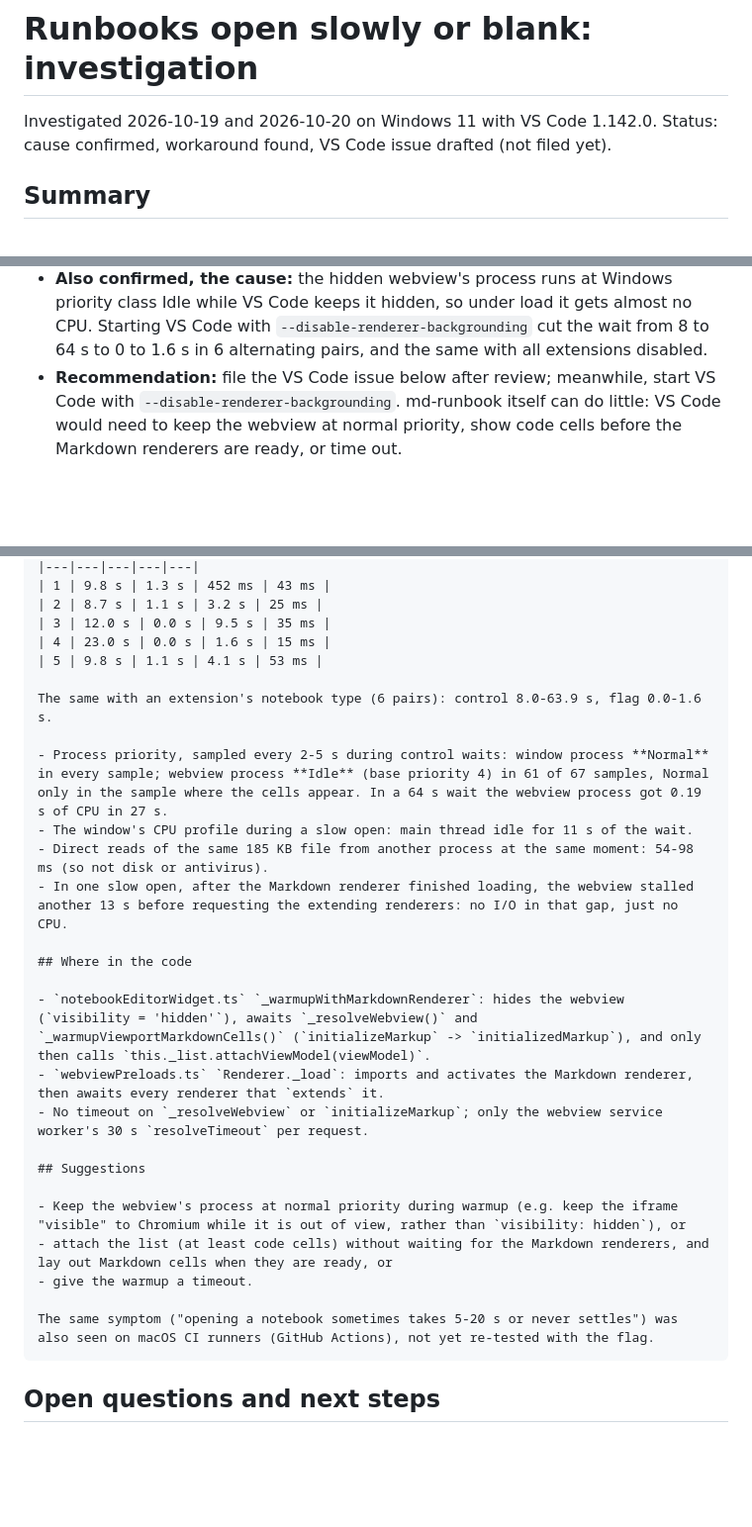
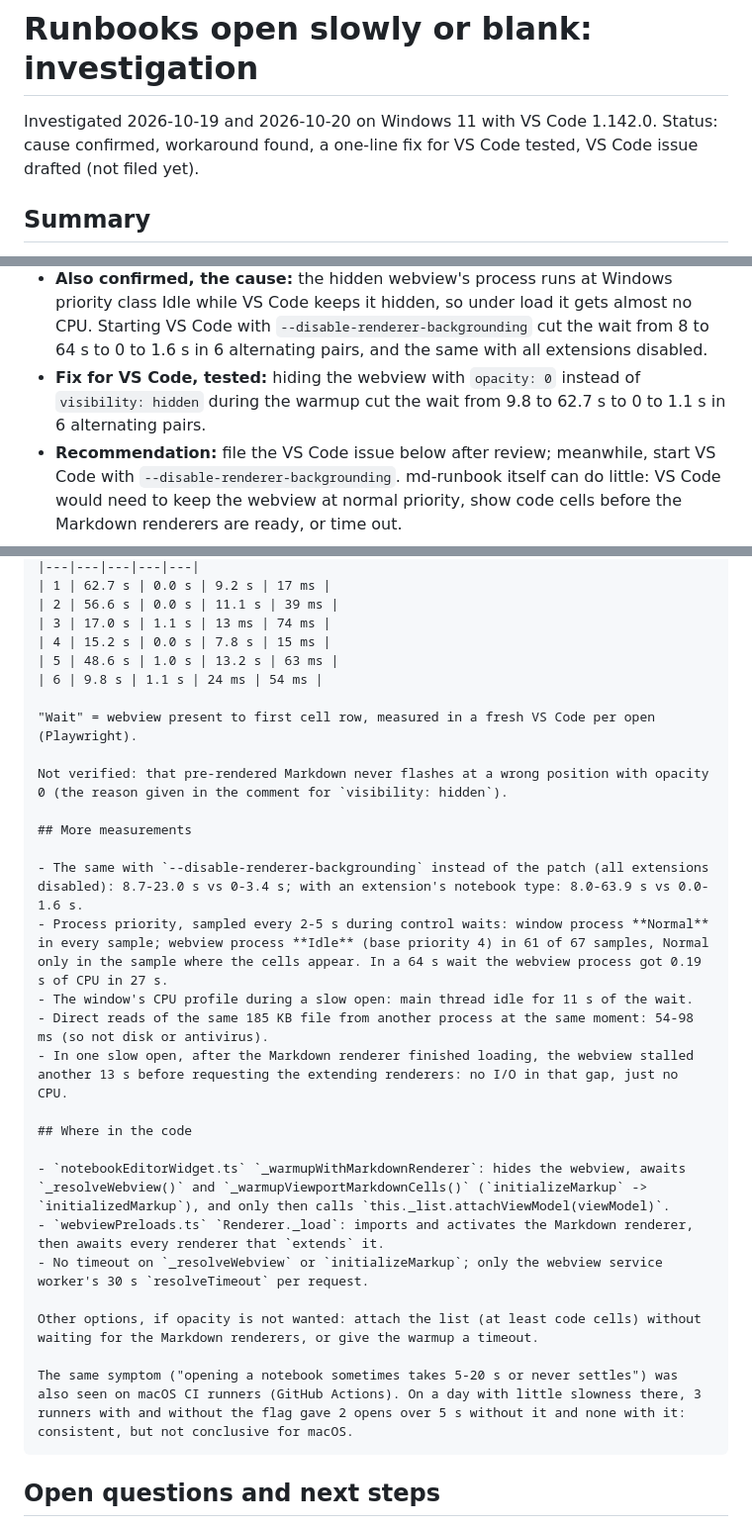
Before and after one commit to smojon/md-runbook, a Markdown page: docs/investigations/notebook-open-slow.md, 3 parts joined by grey strips. Shown at 99% size. Rendered like a GitHub page; blank space fills up the shorter version.

`````diff
--- a/docs/investigations/notebook-open-slow.md
+++ b/docs/investigations/notebook-open-slow.md
@@ -1,7 +1,7 @@
 # Runbooks open slowly or blank: investigation
 
 Investigated 2026-10-19 and 2026-10-20 on Windows 11 with VS Code 1.142.0. Status: cause confirmed,
-workaround found, VS Code issue drafted (not filed yet).
+workaround found, a one-line fix for VS Code tested, VS Code issue drafted (not filed yet).
 
 ## Summary
 
@@ -17,6 +17,8 @@ while direct reads of the same file at the same moment took 50 to 100 ms.
   while VS Code keeps it hidden, so under load it gets almost no CPU. Starting VS Code with
   `--disable-renderer-backgrounding` cut the wait from 8 to 64 s to 0 to 1.6 s in 6 alternating
   pairs, and the same with all extensions disabled.
+- **Fix for VS Code, tested:** hiding the webview with `opacity: 0` instead of `visibility: hidden`
+  during the warmup cut the wait from 9.8 to 62.7 s to 0 to 1.1 s in 6 alternating pairs.
 - **Recommendation:** file the VS Code issue below after review; meanwhile, start VS Code with
   `--disable-renderer-backgrounding`. md-runbook itself can do little: VS Code would need to keep
   the webview at normal priority, show code cells before the Markdown renderers are ready, or time
@@ -259,12 +322,18 @@ All extensions disabled, built-in .ipynb, 5 pairs:
 |---|---|---|---|---|
-| 1 | 9.8 s | 1.3 s | 452 ms | 43 ms |
-| 2 | 8.7 s | 1.1 s | 3.2 s | 25 ms |
-| 3 | 12.0 s | 0.0 s | 9.5 s | 35 ms |
-| 4 | 23.0 s | 0.0 s | 1.6 s | 15 ms |
-| 5 | 9.8 s | 1.1 s | 4.1 s | 53 ms |
+| 1 | 62.7 s | 0.0 s | 9.2 s | 17 ms |
+| 2 | 56.6 s | 0.0 s | 11.1 s | 39 ms |
+| 3 | 17.0 s | 1.1 s | 13 ms | 74 ms |
+| 4 | 15.2 s | 0.0 s | 7.8 s | 15 ms |
+| 5 | 48.6 s | 1.0 s | 13.2 s | 63 ms |
+| 6 | 9.8 s | 1.1 s | 24 ms | 54 ms |
 
-The same with an extension's notebook type (6 pairs): control 8.0-63.9 s, flag 0.0-1.6 s.
+"Wait" = webview present to first cell row, measured in a fresh VS Code per open (Playwright).
 
+Not verified: that pre-rendered Markdown never flashes at a wrong position with opacity 0 (the reason given in the comment for `visibility: hidden`).
+
+## More measurements
+
+- The same with `--disable-renderer-backgrounding` instead of the patch (all extensions disabled): 8.7-23.0 s vs 0-3.4 s; with an extension's notebook type: 8.0-63.9 s vs 0.0-1.6 s.
 - Process priority, sampled every 2-5 s during control waits: window process **Normal** in every sample; webview process **Idle** (base priority 4) in 61 of 67 samples, Normal only in the sample where the cells appear. In a 64 s wait the webview process got 0.19 s of CPU in 27 s.
 - The window's CPU profile during a slow open: main thread idle for 11 s of the wait.
 - Direct reads of the same 185 KB file from another process at the same moment: 54-98 ms (so not disk or antivirus).
@@ -272,17 +341,13 @@ The same with an extension's notebook type (6 pairs): control 8.0-63.9 s, flag 0
 
 ## Where in the code
 
-- `notebookEditorWidget.ts` `_warmupWithMarkdownRenderer`: hides the webview (`visibility = 'hidden'`), awaits `_resolveWebview()` and `_warmupViewportMarkdownCells()` (`initializeMarkup` -> `initializedMarkup`), and only then calls `this._list.attachViewModel(viewModel)`.
+- `notebookEditorWidget.ts` `_warmupWithMarkdownRenderer`: hides the webview, awaits `_resolveWebview()` and `_warmupViewportMarkdownCells()` (`initializeMarkup` -> `initializedMarkup`), and only then calls `this._list.attachViewModel(viewModel)`.
 - `webviewPreloads.ts` `Renderer._load`: imports and activates the Markdown renderer, then awaits every renderer that `extends` it.
 - No timeout on `_resolveWebview` or `initializeMarkup`; only the webview service worker's 30 s `resolveTimeout` per request.
 
-## Suggestions
+Other options, if opacity is not wanted: attach the list (at least code cells) without waiting for the Markdown renderers, or give the warmup a timeout.
 
-- Keep the webview's process at normal priority during warmup (e.g. keep the iframe "visible" to Chromium while it is out of view, rather than `visibility: hidden`), or
-- attach the list (at least code cells) without waiting for the Markdown renderers, and lay out Markdown cells when they are ready, or
-- give the warmup a timeout.
-
-The same symptom ("opening a notebook sometimes takes 5-20 s or never settles") was also seen on macOS CI runners (GitHub Actions), not yet re-tested with the flag.
+The same symptom ("opening a notebook sometimes takes 5-20 s or never settles") was also seen on macOS CI runners (GitHub Actions). On a day with little slowness there, 3 runners with and without the flag gave 2 opens over 5 s without it and none with it: consistent, but not conclusive for macOS.
 ````
 
 ## Open questions and next steps
`````
Also changed, not shown: other parts of docs/investigations/notebook-open-slow.md (+66 -5 lines).
